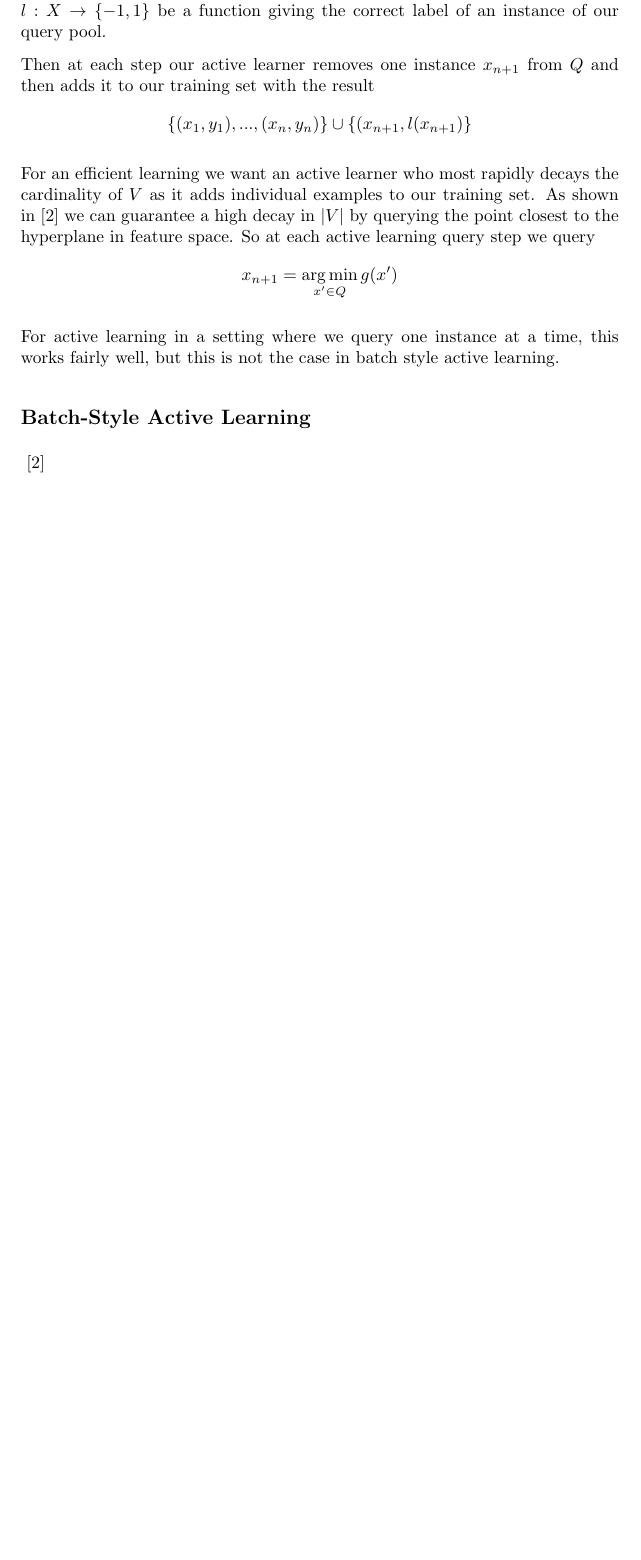
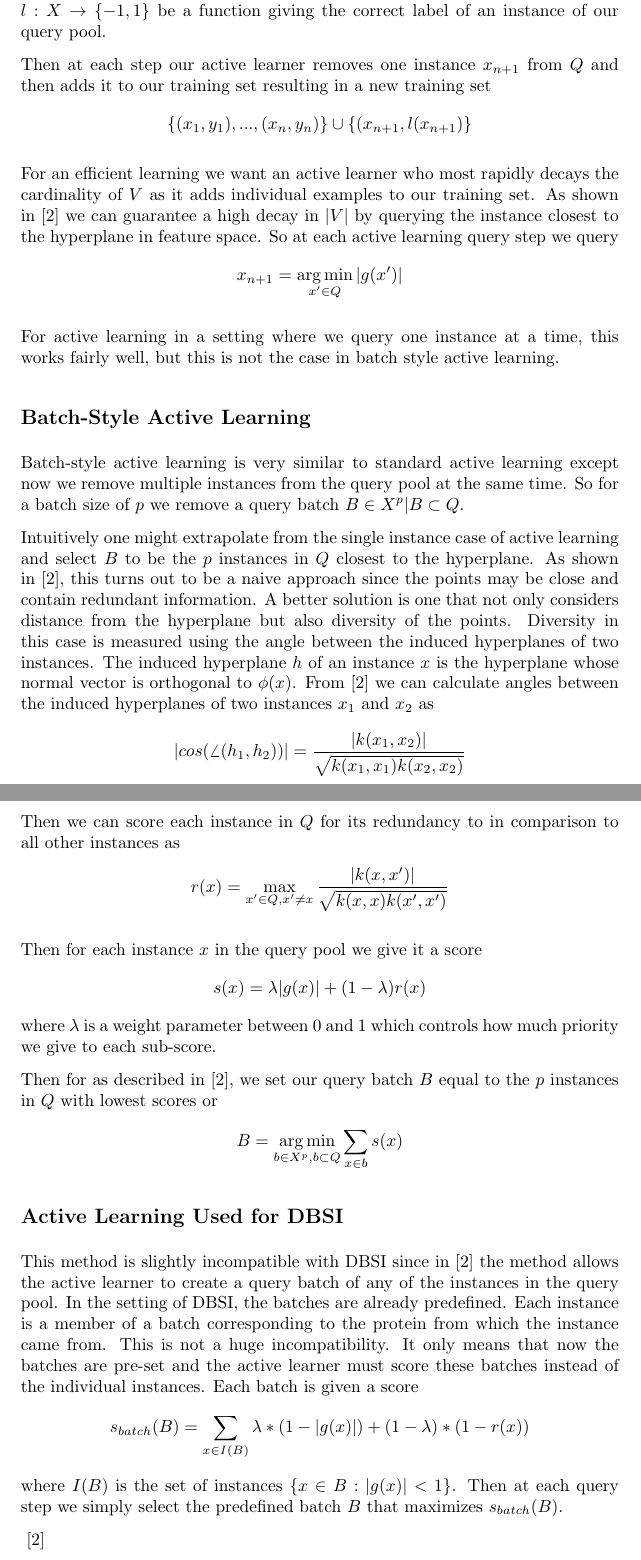
Before and after one commit to mhorowitzgelb/Math608FinalProject, a LaTeX document (writeup/writeup.tex): part of page 3 of 4 before the commit and two parts of pages 3 and 4 of 5 after it, the two joined at a grey line, cut so that both start at the same text, the shorter picture padded with empty space. Compiled offline with pdfLaTeX.

Commit message:
Almost done with methods

```diff
--- a/writeup/writeup.tex
+++ b/writeup/writeup.tex
@@ -67,20 +67,59 @@ which we call our version space \cite{version_space}.
 Now let $Q \in X^m$ be our query pool that our active learner has access to and
 $l : X \rightarrow \{-1,1\}$ be a function giving the correct label of an instance of our query pool.
 
-Then at each step our active learner removes one instance $x_{n+1}$ from $Q$ and then adds it to our training set with the result
+Then at each step our active learner removes one instance $x_{n+1}$ from $Q$ and then adds it to our training set resulting in a new training set
 \[
 \{(x_1, y_1),...,(x_n,y_n)\}\cup\{(x_{n+1}, l(x_{n+1})\}
 \]
 
 
-For an efficient learning we want an active learner who most rapidly decays the cardinality of $V$ as it adds individual examples to our training set. As shown in \cite{active_learning} we can guarantee a high decay in $|V|$ by querying the point closest to the hyperplane in feature space. So at each active learning query step we query
+For an efficient learning we want an active learner who most rapidly decays the cardinality of $V$ as it adds individual examples to our training set. As shown in \cite{active_learning} we can guarantee a high decay in $|V|$ by querying the instance closest to the hyperplane in feature space. So at each active learning query step we query
 \[
-x_{n+1} = \argmin_{x' \in Q} g(x')
+x_{n+1} = \argmin_{x' \in Q} |g(x')|
 \]
 
 For active learning in a setting where we query one instance at a time, this works fairly well, but this is not the case in batch style active learning.
 
 \subsection*{Batch-Style Active Learning}
+
+Batch-style active learning is very similar to standard active learning except now we remove multiple instances from the query pool at the same time. So for a batch size of $p$ we remove a query batch
+$B \in X^p | B \subset Q$.
+
+
+Intuitively one might extrapolate from the single instance case of active learning and select $B$ to be the $p$ instances in $Q$ closest to the hyperplane. As shown in \cite{active_learning}, this turns out to be a naive approach since the points may be close and contain redundant information. A better solution is one that not only considers distance from the hyperplane but also diversity of the points. Diversity in this case is measured using the angle between the induced hyperplanes of two instances. The induced hyperplane $h$ of an instance $x$ is the hyperplane whose normal vector is orthogonal to $\phi(x)$. From \cite{active_learning} we can calculate angles between the induced hyperplanes of two instances $x_1$ and $x_2$ as
+\[
+|cos(\angle(h_1, h_2))| = \frac{|k(x_1,x_2)|}{\sqrt{k(x_1,x_1)k(x_2, x_2)}}
+\]
+
+Then we can score each instance in $Q$ for its redundancy to in comparison to all other instances as
+\[
+r(x) = \max_{x' \in Q, x' \neq x} \frac{|k(x,x')|}{\sqrt{k(x,x)k(x', x')}}
+\]
+
+Then for each instance $x$ in the query pool we give it a score
+\[
+s(x) = \lambda |g(x)| + (1- \lambda) r(x)
+\]
+where $\lambda$ is a weight parameter between $0$ and $1$ which controls how much priority we give to each sub-score.
+
+Then for as described in \cite{active_learning}, we set our query batch $B$ equal to the $p$ instances in $Q$ with lowest scores or
+\[
+B = \argmin_{b \in X^p, b \subset Q} \sum_{x \in b} s(x)
+\]
+
+\subsection*{Active Learning Used for DBSI}
+This method is slightly incompatible with DBSI since in \cite{active_learning} the method allows the active learner to create a query batch of any of the instances in the query pool. In the setting of DBSI, the batches are already predefined. Each instance is a member of a batch corresponding to the protein from which the instance came from. This is not a huge incompatibility. It only means that now the batches are pre-set and the active learner must score these batches instead of the individual instances. Each batch is given a score
+\[
+s_{batch}(B) = \sum_{x \in I(B)} \lambda * (1- |g(x)|) + (1-\lambda) * (1 - r(x))
+\]
+where $I(B)$ is the set of instances $\{x \in B : |g(x)| < 1\}$. Then at each query step we simply select the predefined batch $B$ that maximizes $s_{batch}(B)$.
+
+
+
+
+
+
+
 
 
 
```
Also changed, not shown: writeup/writeup.pdf, writeup/writeup.tex (4 more changed lines), 3 other files.
